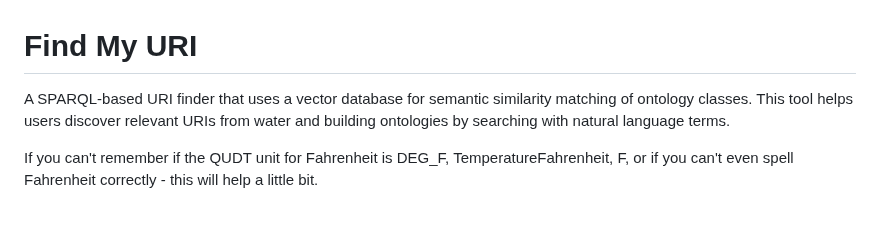
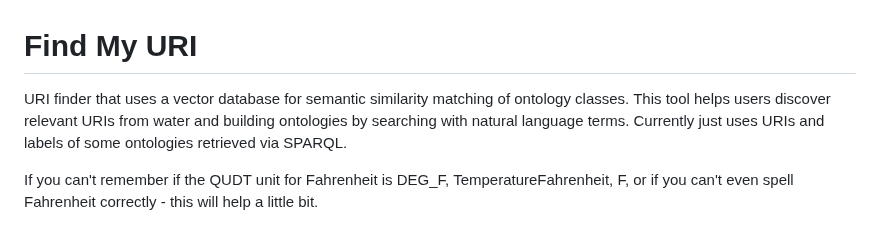
Before and after one commit to lazlop/find_my_uri, a Markdown page: README.md, the part around the change. Drawn GitHub-style.

```diff
--- a/README.md
+++ b/README.md
@@ -1,6 +1,6 @@
 # Find My URI
 
-A SPARQL-based URI finder that uses a vector database for semantic similarity matching of ontology classes. This tool helps users discover relevant URIs from water and building ontologies by searching with natural language terms.
+URI finder that uses a vector database for semantic similarity matching of ontology classes. This tool helps users discover relevant URIs from water and building ontologies by searching with natural language terms. Currently just uses URIs and labels of some ontologies retrieved via SPARQL.
 
 If you can't remember if the QUDT unit for Fahrenheit is DEG_F, TemperatureFahrenheit, F, or if you can't even spell Fahrenheit correctly - this will help a little bit.
 
```
